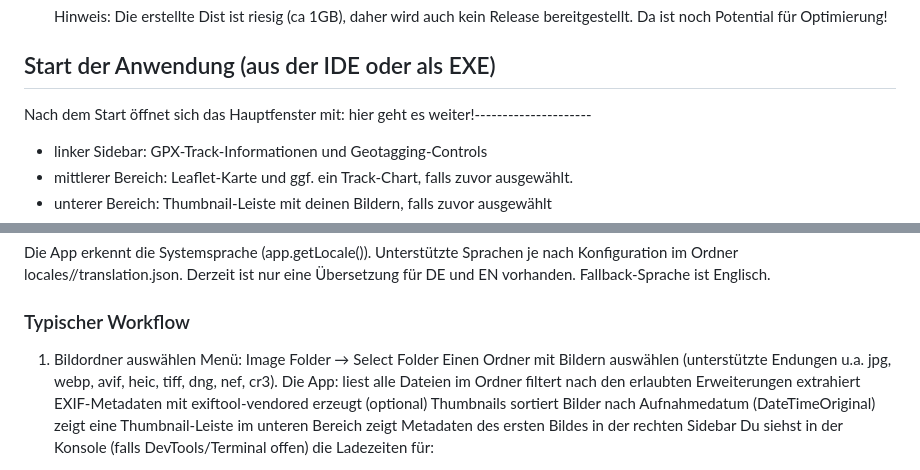
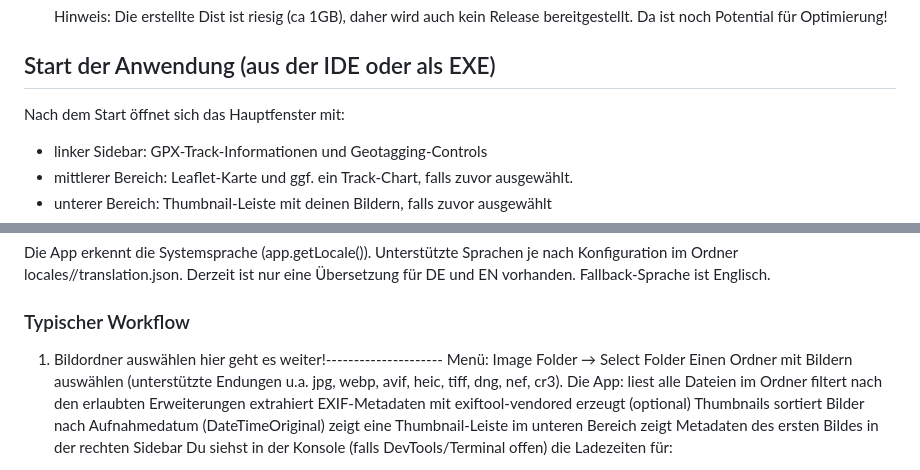
Before and after one commit to MartinvonBerg/GpxTaggerApp, a Markdown page: readme.md, 2 parts joined by grey strips. Rendered like a GitHub page.

```diff
--- a/readme.md
+++ b/readme.md
@@ -35,7 +35,7 @@ Electron-Panes ist eine Desktop-Anwendung auf Basis von Electron, mit der du:
     Hinweis: Die erstellte Dist ist riesig (ca 1GB), daher wird auch kein Release bereitgestellt. Da ist noch Potential für Optimierung!
 
 ## Start der Anwendung (aus der IDE oder als EXE)
-Nach dem Start öffnet sich das Hauptfenster mit: hier geht es weiter!---------------------
+Nach dem Start öffnet sich das Hauptfenster mit:
 
 
 - linker Sidebar: GPX-Track-Informationen und Geotagging-Controls
@@ -53,7 +53,7 @@ Unterstützte Sprachen je nach Konfiguration im Ordner locales/<sprache>/transla
 Derzeit ist nur eine Übersetzung für DE und EN vorhanden. Fallback-Sprache ist Englisch.
 
 ### Typischer Workflow
-1. Bildordner auswählen
+1. Bildordner auswählen hier geht es weiter!---------------------
 Menü: Image Folder → Select Folder
 Einen Ordner mit Bildern auswählen (unterstützte Endungen u.a. jpg, webp, avif, heic, tiff, dng, nef, cr3).
 Die App:
```
